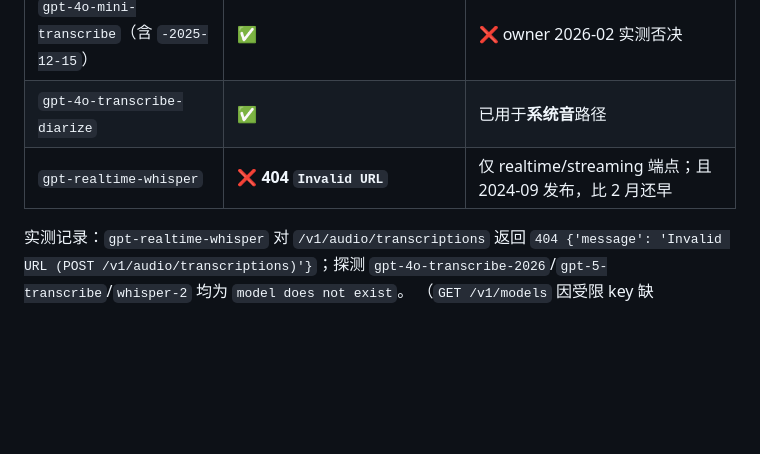
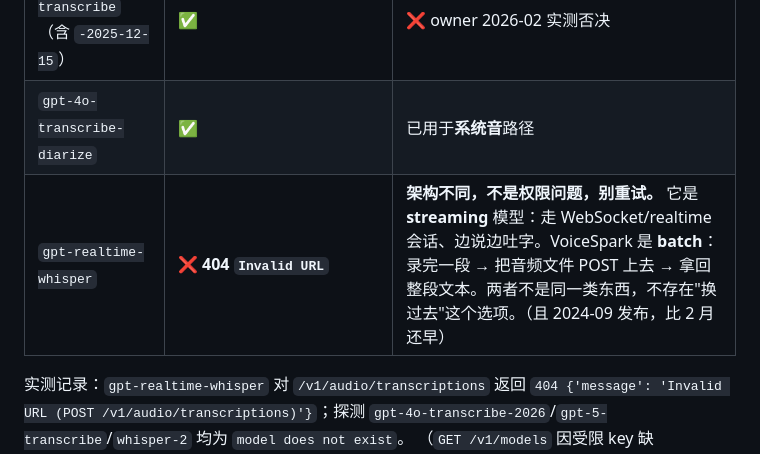
Before and after one commit to hahaszd/voice-record_webapp, a Markdown page: DECISION_LOG.md, the part around the change. Rendered like a GitHub page; blank space fills up the shorter version.

Commit message:
docs: 写明 gpt-realtime-whisper 是架构不同而非权限问题
owner 指出关键区别：realtime 是 streaming（WebSocket 会话、边说边吐字），
VoiceSpark 是 batch（录完一段 → POST 音频文件 → 拿回整段文本）。两者不是同类，
不存在"换过去"这个选项。

原记录只写了 404 + "仅 realtime 端点"，那是症状不是原因 —— 不写明架构差异，
下次看到 404 可能误判为权限问题再重试一遍。已在速查区补上。

Co-Authored-By: Claude Opus 5 <noreply@anthropic.com>

```diff
--- a/DECISION_LOG.md
+++ b/DECISION_LOG.md
@@ -59,7 +59,7 @@
 | `gpt-4o-transcribe` | ✅ | ❌ owner 2026-02 实测否决 |
 | `gpt-4o-mini-transcribe`（含 `-2025-12-15`） | ✅ | ❌ owner 2026-02 实测否决 |
 | `gpt-4o-transcribe-diarize` | ✅ | 已用于**系统音**路径 |
-| `gpt-realtime-whisper` | **❌ 404 `Invalid URL`** | 仅 realtime/streaming 端点；且 2024-09 发布，比 2 月还早 |
+| `gpt-realtime-whisper` | **❌ 404 `Invalid URL`** | **架构不同，不是权限问题，别重试。** 它是 **streaming** 模型：走 WebSocket/realtime 会话、边说边吐字。VoiceSpark 是 **batch**：录完一段 → 把音频文件 POST 上去 → 拿回整段文本。两者不是同一类东西，不存在"换过去"这个选项。（且 2024-09 发布，比 2 月还早） |
 
 实测记录：`gpt-realtime-whisper` 对 `/v1/audio/transcriptions` 返回
 `404 {'message': 'Invalid URL (POST /v1/audio/transcriptions)'}`；探测
```
